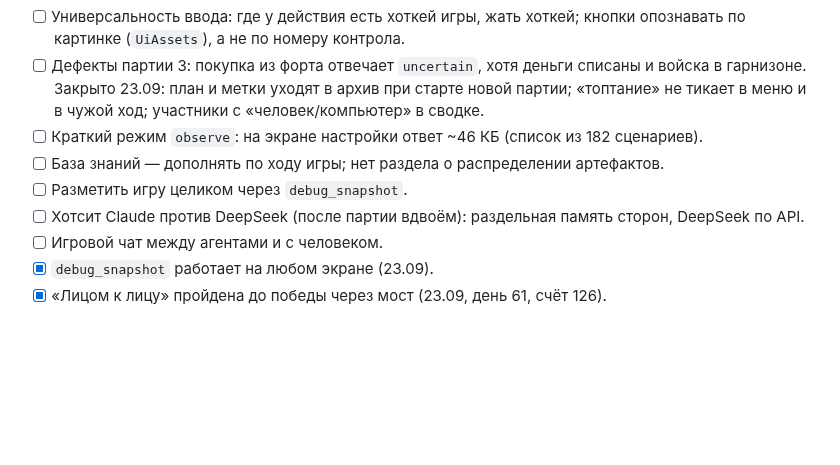
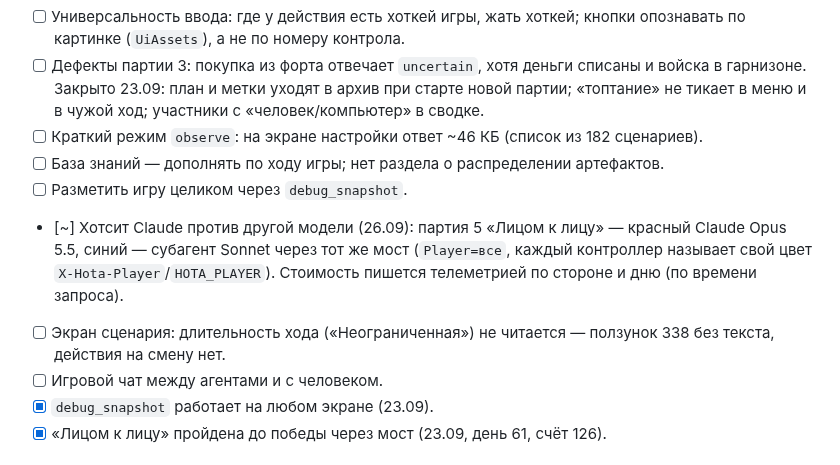
Before and after one commit to timoncool/hota-mcp, a Markdown page: docs/TASKS.md, the part around the change. Drawn GitHub-style; blank space fills up the shorter version.

Commit message:
TASKS: game 5 against a Sonnet subagent, turn duration unread

```diff
--- a/docs/TASKS.md
+++ b/docs/TASKS.md
@@ -62,7 +62,8 @@
 - [ ] Краткий режим `observe`: на экране настройки ответ ~46 КБ (список из 182 сценариев).
 - [ ] База знаний — дополнять по ходу игры; нет раздела о распределении артефактов.
 - [ ] Разметить игру целиком через `debug_snapshot`.
-- [ ] Хотсит Claude против DeepSeek (после партии вдвоём): раздельная память сторон, DeepSeek по API.
+- [~] Хотсит Claude против другой модели (26.09): партия 5 «Лицом к лицу» — красный Claude Opus 5.5, синий — субагент Sonnet через тот же мост (`Player=все`, каждый контроллер называет свой цвет `X-Hota-Player`/`HOTA_PLAYER`). Стоимость пишется телеметрией по стороне и дню (по времени запроса).
+- [ ] Экран сценария: длительность хода («Неограниченная») не читается — ползунок 338 без текста, действия на смену нет.
 - [ ] Игровой чат между агентами и с человеком.
 - [x] `debug_snapshot` работает на любом экране (23.09).
 - [x] «Лицом к лицу» пройдена до победы через мост (23.09, день 61, счёт 126).
```
